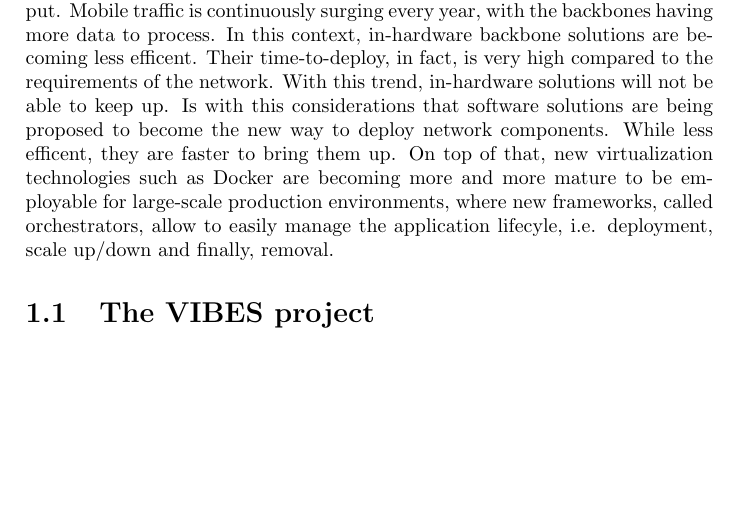
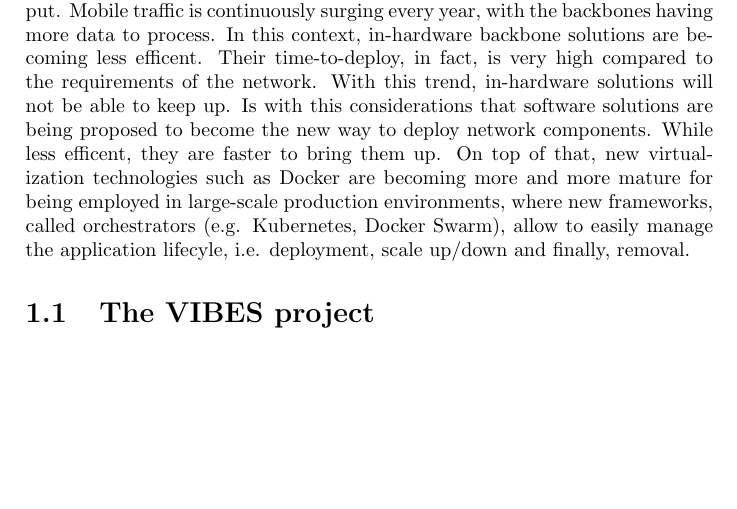
Before and after one commit to Polpetta/Master-Thesis, a LaTeX thesis (draft.tex): part of page 3 of 3, cut so that both start at the same text. Compiled offline with pdfLaTeX.

Commit message:
Fix sentence

```diff
--- a/draft.tex
+++ b/draft.tex
@@ -46,9 +46,10 @@ in-hardware solutions will not be able to keep up. Is with this considerations
 that software solutions are being proposed to become the new way to deploy
 network components. While less efficent, they are faster to bring them up. On
 top of that, new virtualization technologies such as Docker are becoming more
-and more mature to be employable for large-scale production environments, where
-new frameworks, called orchestrators, allow to easily manage the application
-lifecyle, i.e. deployment, scale up/down and finally, removal.
+and more mature for being employed in large-scale production environments,
+where new frameworks, called orchestrators (e.g. Kubernetes, Docker Swarm),
+allow to easily manage the application lifecyle, i.e. deployment, scale up/down
+and finally, removal.
 
  \section{The VIBES project}
 \end{document}
```
